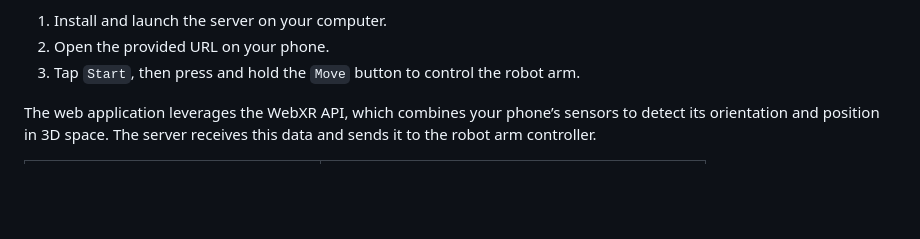
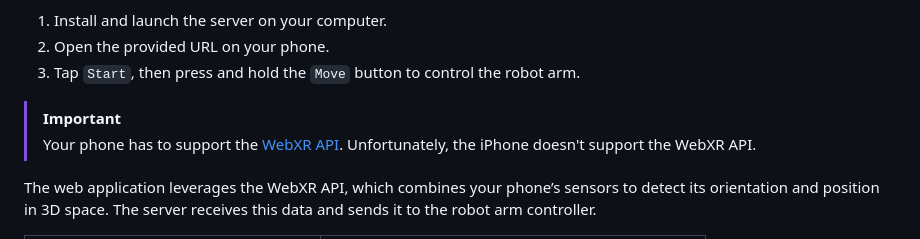
Before and after one commit to SpesRobotics/teleop, a Markdown page: README.md, the part around the change. GitHub-like rendering; blank space fills up the shorter version.

```diff
--- a/README.md
+++ b/README.md
@@ -5,6 +5,9 @@ Transform your phone into a robot arm teleoperation device in three simple steps
 1. Install and launch the server on your computer.
 2. Open the provided URL on your phone.
 3. Tap `Start`, then press and hold the `Move` button to control the robot arm.
+
+> [!IMPORTANT]
+> Your phone has to support the [WebXR API](https://developer.mozilla.org/en-US/docs/Web/API/WebXR_Device_API). Unfortunately, the iPhone doesn't support the WebXR API.
 
 The web application leverages the WebXR API, which combines your phone’s sensors to detect its orientation and position in 3D space. The server receives this data and sends it to the robot arm controller.
 
```
